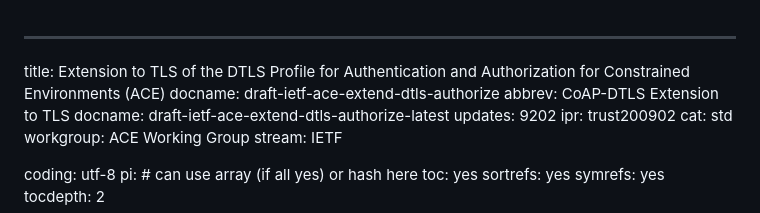
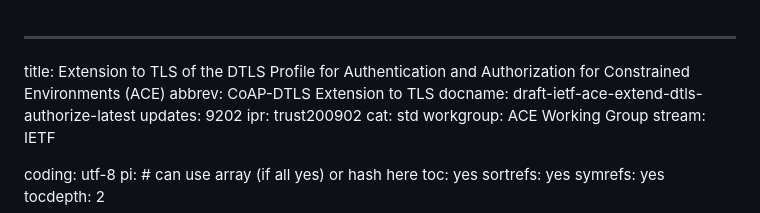
Before and after one commit to ace-wg/ace-extend-dtls-authorize, a Markdown page: draft-ietf-ace-extend-dtls-authorize.md, the part around the change. Drawn GitHub-style.

Commit message:
removed surplus docname

```diff
--- a/draft-ietf-ace-extend-dtls-authorize.md
+++ b/draft-ietf-ace-extend-dtls-authorize.md
@@ -1,6 +1,5 @@
 ---
 title: Extension to TLS of the DTLS Profile for Authentication and Authorization for Constrained Environments (ACE)
-docname: draft-ietf-ace-extend-dtls-authorize
 abbrev: CoAP-DTLS Extension to TLS
 docname: draft-ietf-ace-extend-dtls-authorize-latest
 updates: 9202
```
